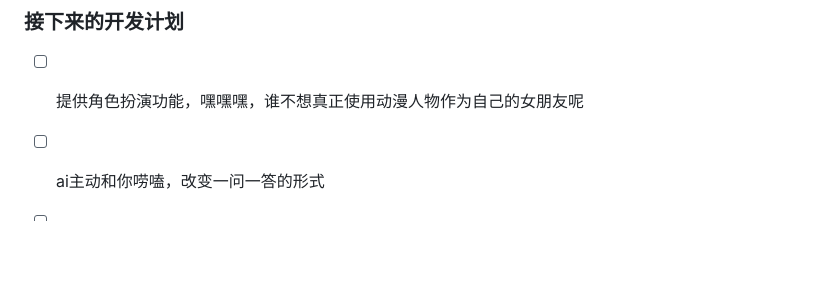
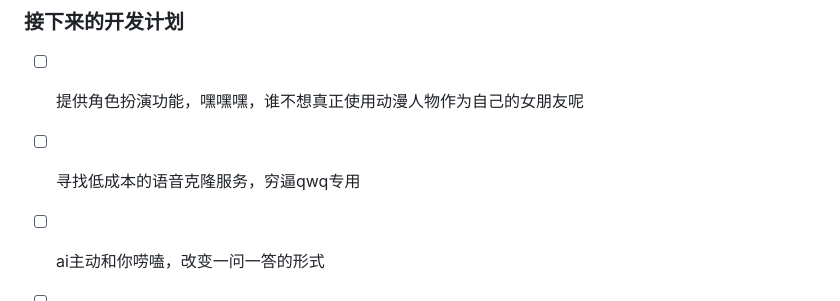
Before and after one commit to zhansan379/Livetalking_Chat, a Markdown page: README.md, the part around the change. Drawn GitHub-style; blank space fills up the shorter version.

```diff
--- a/README.md
+++ b/README.md
@@ -63,6 +63,8 @@ https://github.com/user-attachments/assets/36e5465a-6636-48ef-8d5a-8a11c7ace7df
 ### 接下来的开发计划
 
 - [ ] 提供角色扮演功能，嘿嘿嘿，谁不想真正使用动漫人物作为自己的女朋友呢
+
+- [ ] 寻找低成本的语音克隆服务，穷逼qwq专用
 
 - [ ] ai主动和你唠嗑，改变一问一答的形式
 
```
